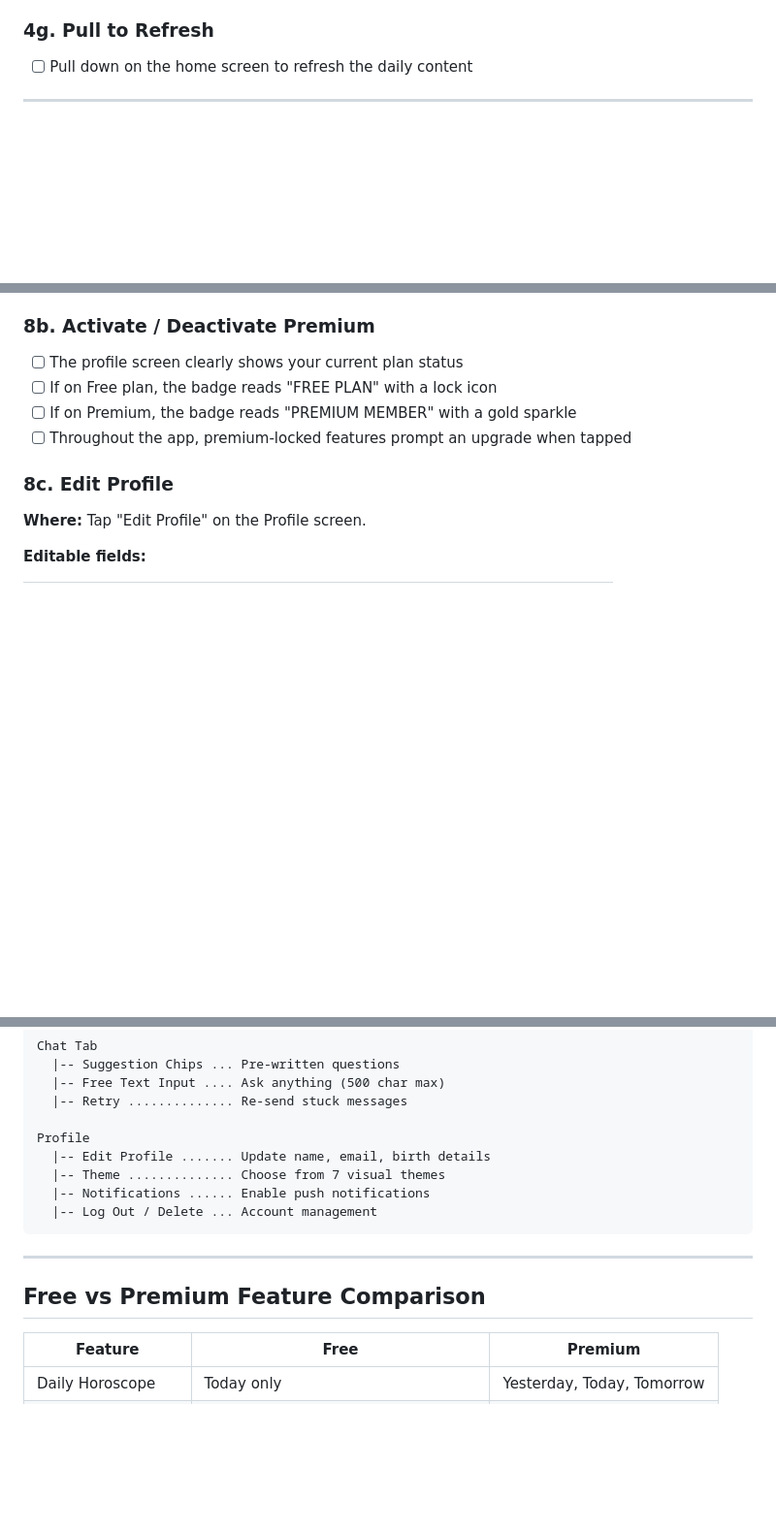
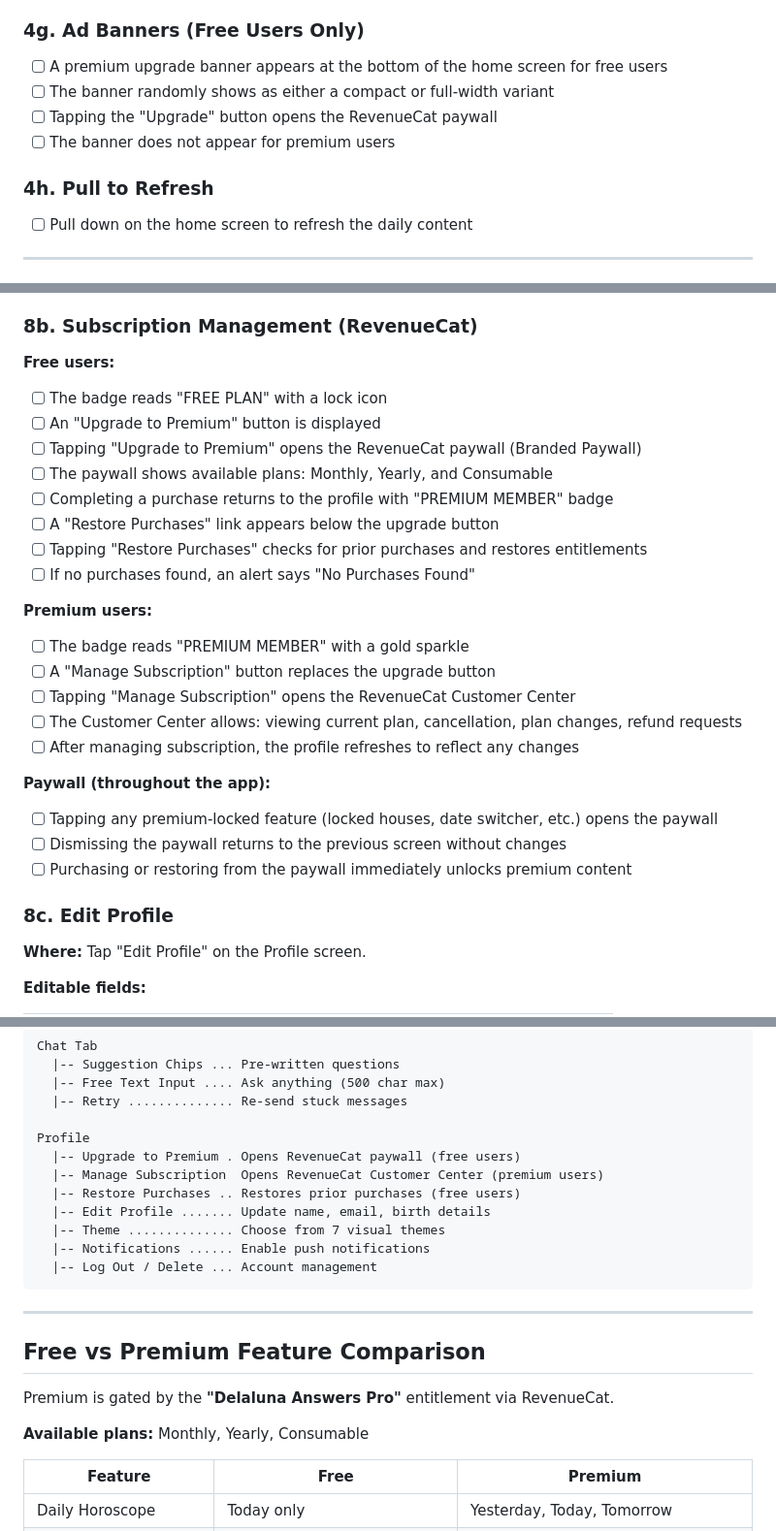
Before and after one commit to admindelalunaanswers-cloud/delaluna-answers-mobile, a Markdown page: TESTING_GUIDE.md, 3 parts joined by grey strips. Shown at 97% size. Rendered like a GitHub page; blank space fills up the shorter version.

Commit message:
Update testiing guide to include new functionality

```diff
--- a/TESTING_GUIDE.md
+++ b/TESTING_GUIDE.md
@@ -148,7 +148,14 @@ The home screen shows daily horoscope content in scrollable sections:
 - [ ] **Lucky Numbers** - A list of numbers
 - [ ] **Warning** - Warning text for the day
 
-### 4g. Pull to Refresh
+### 4g. Ad Banners (Free Users Only)
+
+- [ ] A premium upgrade banner appears at the bottom of the home screen for free users
+- [ ] The banner randomly shows as either a compact or full-width variant
+- [ ] Tapping the "Upgrade" button opens the RevenueCat paywall
+- [ ] The banner does not appear for premium users
+
+### 4h. Pull to Refresh
 
 - [ ] Pull down on the home screen to refresh the daily content
 
@@ -344,12 +351,29 @@ There are 12 house cards, one for each astrological house.
   - Place of birth
   - Pronouns
 
-### 8b. Activate / Deactivate Premium
+### 8b. Subscription Management (RevenueCat)
 
-- [ ] The profile screen clearly shows your current plan status
-- [ ] If on Free plan, the badge reads "FREE PLAN" with a lock icon
-- [ ] If on Premium, the badge reads "PREMIUM MEMBER" with a gold sparkle
-- [ ] Throughout the app, premium-locked features prompt an upgrade when tapped
+**Free users:**
+- [ ] The badge reads "FREE PLAN" with a lock icon
+- [ ] An "Upgrade to Premium" button is displayed
+- [ ] Tapping "Upgrade to Premium" opens the RevenueCat paywall (Branded Paywall)
+- [ ] The paywall shows available plans: Monthly, Yearly, and Consumable
+- [ ] Completing a purchase returns to the profile with "PREMIUM MEMBER" badge
+- [ ] A "Restore Purchases" link appears below the upgrade button
+- [ ] Tapping "Restore Purchases" checks for prior purchases and restores entitlements
+- [ ] If no purchases found, an alert says "No Purchases Found"
+
+**Premium users:**
+- [ ] The badge reads "PREMIUM MEMBER" with a gold sparkle
+- [ ] A "Manage Subscription" button replaces the upgrade button
+- [ ] Tapping "Manage Subscription" opens the RevenueCat Customer Center
+- [ ] The Customer Center allows: viewing current plan, cancellation, plan changes, refund requests
+- [ ] After managing subscription, the profile refreshes to reflect any changes
+
+**Paywall (throughout the app):**
+- [ ] Tapping any premium-locked feature (locked houses, date switcher, etc.) opens the paywall
+- [ ] Dismissing the paywall returns to the previous screen without changes
+- [ ] Purchasing or restoring from the paywall immediately unlocks premium content
 
 ### 8c. Edit Profile
 
@@ -423,6 +447,9 @@ Chat Tab
   |-- Retry .............. Re-send stuck messages
 
 Profile
+  |-- Upgrade to Premium . Opens RevenueCat paywall (free users)
+  |-- Manage Subscription  Opens RevenueCat Customer Center (premium users)
+  |-- Restore Purchases .. Restores prior purchases (free users)
   |-- Edit Profile ....... Update name, email, birth details
   |-- Theme .............. Choose from 7 visual themes
   |-- Notifications ...... Enable push notifications
@@ -432,6 +459,10 @@ Profile
 ---
 
 ## Free vs Premium Feature Comparison
+
+Premium is gated by the **"Delaluna Answers Pro"** entitlement via RevenueCat.
+
+**Available plans:** Monthly, Yearly, Consumable
 
 | Feature | Free | Premium |
 |---------|------|---------|
```
Also changed, not shown: other parts of TESTING_GUIDE.md (+2 -0 lines).
